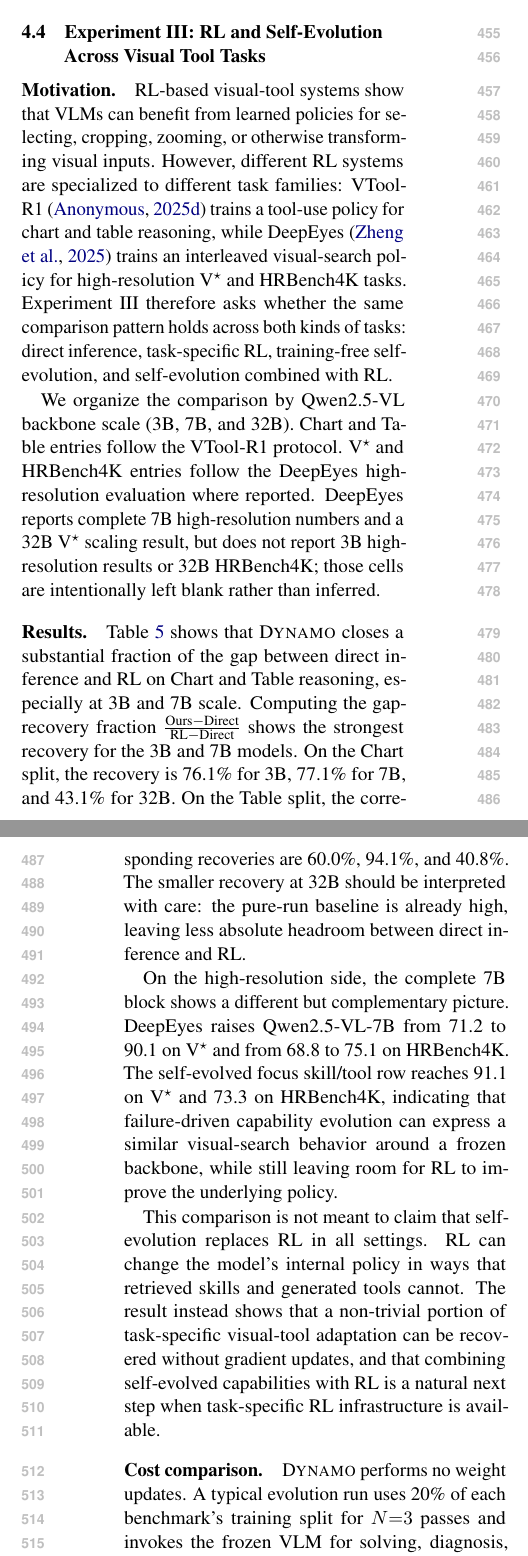
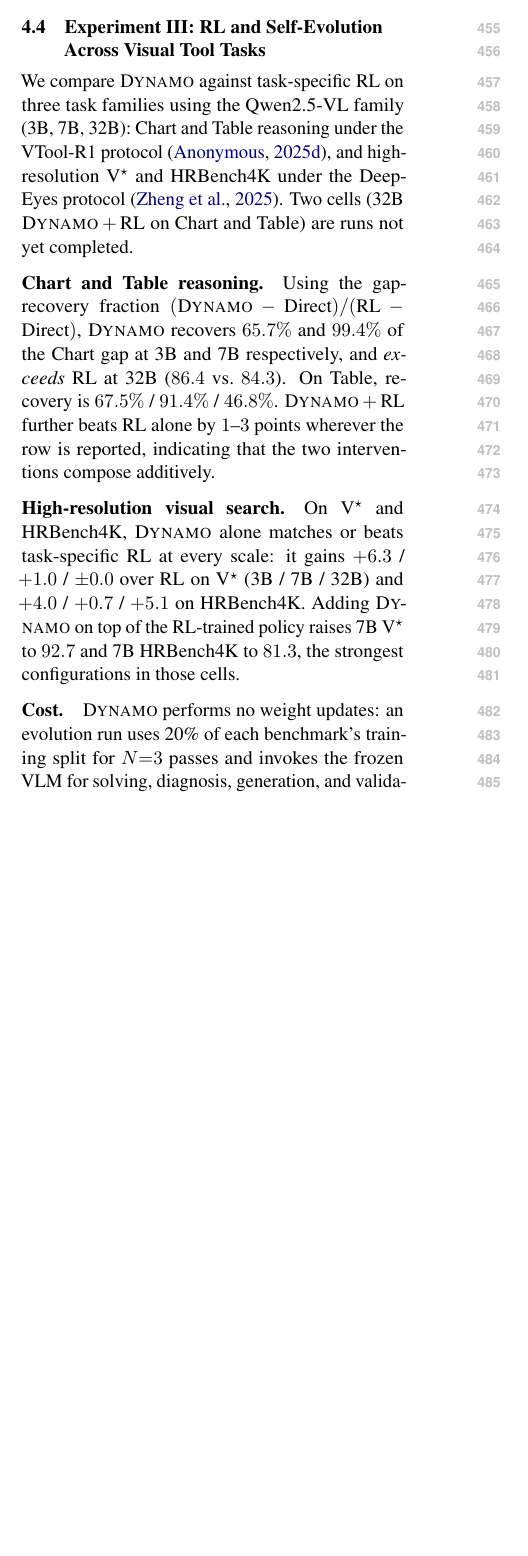
Before and after one commit to Xxxxxsun/vlm_agent_paper, a LaTeX paper (main.tex, which reads sections/4_experiments.tex): two parts of the columns of pages 7 and 8 of 18 before the commit and part of one column of page 7 of 18 after it, the two joined at a grey line, cut so that both start at the same text, the shorter picture padded with empty space. Compiled offline with pdfLaTeX.

Commit message:
Rewrite Section 4.4 Exp III: drop motivation, fix stale numbers, single-column table
Three changes:

1. Drop the Motivation paragraph + the "We organize..." setup
   paragraph. Both repeat content already in Section 4.1 (Benchmarks,
   Foundation models, Evaluation metrics). Replace with one short
   opening sentence that names the three task families, the three
   backbones, and the two not-yet-run cells.

2. Update prose to match current table data. The previous Results
   prose had stale numbers that didn't match tab:rl_combined:
   - Chart recovery "76.1% / 77.1% / 43.1%" -> 65.7% / 99.4% / +2.1
     above RL at 32B (the 32B Chart now exceeds RL by 2.1)
   - Table recovery "60.0% / 94.1% / 40.8%" -> 67.5% / 91.4% / 46.8%
   - 7B V* "Direct 71.2 -> RL 90.1 -> Dynamo 91.1" was completely
     wrong; the table has Direct 79.06 -> RL 84.82 -> Dynamo 85.86.
   - Replace the partial Dynamo>=RL claim on high-resolution with the
     full per-scale delta breakdown (+6.3/+1.0/0.0 on V*; +4.0/+0.7/
     +5.1 on HRBench4K), which is the stronger story the current
     numbers actually support.
   - Drop the apologetic "this comparison is not meant to claim
     self-evolution replaces RL" paragraph; the takeaway is now
     stronger and doesn't need that hedge.

3. tab:rl_combined: table* -> table with
   \resizebox{\columnwidth}{!}{...}. Caption stripped from a paragraph
   describing protocol details (already in Section 4.1) to one
   takeaway sentence about Dynamo matching/beating RL and being
   additive with RL.

Co-Authored-By: Claude Opus 4.7 (1M context) <noreply@anthropic.com>

```diff
--- a/sections/4_experiments.tex
+++ b/sections/4_experiments.tex
@@ -423,45 +423,28 @@ OCR role & OCR+Search env & 20 & 85.0 & 100.0 & 2.35 \\
 \label{sec:exp3}
 % ============================================================
 
-\paragraph{Motivation.}
-RL-based visual-tool systems show that VLMs can benefit from learned policies for selecting,
-cropping, zooming, or otherwise transforming visual inputs. However, different RL systems are
-specialized to different task families: VTool-R1~\citep{vtoolr1_2025} trains a tool-use policy
-for chart and table reasoning, while DeepEyes~\citep{deepeyes_2025} trains an interleaved
-visual-search policy for high-resolution V$^\star$ and HRBench4K tasks. Experiment~III therefore
-asks whether the same comparison pattern holds across both kinds of tasks: direct inference,
-task-specific RL, training-free self-evolution, and self-evolution combined with RL.
+We compare \sysname{} against task-specific RL on three task families using the
+Qwen2.5-VL family (3B, 7B, 32B): Chart and Table reasoning under the VTool-R1
+protocol~\citep{vtoolr1_2025}, and high-resolution V$^\star$ and HRBench4K under the
+DeepEyes protocol~\citep{deepeyes_2025}. Two cells (32B \sysname{}\,$+$\,RL on Chart and
+Table) are runs not yet completed.
 
-We organize the comparison by Qwen2.5-VL backbone scale (3B, 7B, and 32B). Chart and Table
-entries follow the VTool-R1 protocol. V$^\star$ and HRBench4K entries follow the DeepEyes
-high-resolution evaluation where reported. DeepEyes reports complete 7B high-resolution
-numbers and a 32B V$^\star$ scaling result, but does not report 3B high-resolution results or
-32B HRBench4K; those cells are intentionally left blank rather than inferred.
+\paragraph{Chart and Table reasoning.}
+Using the gap-recovery fraction $(\sysname{}-\text{Direct})/(\text{RL}-\text{Direct})$,
+\sysname{} recovers $65.7\%$ and $99.4\%$ of the Chart gap at 3B and 7B respectively, and
+\emph{exceeds} RL at 32B ($86.4$ vs.\ $84.3$). On Table, recovery is
+$67.5\%$ / $91.4\%$ / $46.8\%$. \sysname{}\,$+$\,RL further beats RL alone by $1$--$3$
+points wherever the row is reported, indicating that the two interventions compose
+additively.
 
-\paragraph{Results.}
-Table~\ref{tab:rl_combined} shows that \sysname{} closes a substantial fraction of the gap
-between direct inference and RL on Chart and Table reasoning, especially at 3B and 7B scale.
-Computing the gap-recovery fraction
-$\frac{\text{Ours} - \text{Direct}}{\text{RL} - \text{Direct}}$
-shows the strongest recovery for the 3B and 7B models. On the Chart split, the recovery is
-76.1\% for 3B, 77.1\% for 7B, and 43.1\% for 32B. On the Table split, the corresponding
-recoveries are 60.0\%, 94.1\%, and 40.8\%. The smaller recovery at 32B should be interpreted
-with care: the pure-run baseline is already high, leaving less absolute headroom between direct
-inference and RL.
+\paragraph{High-resolution visual search.}
+On V$^\star$ and HRBench4K, \sysname{} alone matches or beats task-specific RL at every
+scale: it gains $+6.3$ / $+1.0$ / $\pm 0.0$ over RL on V$^\star$ (3B / 7B / 32B) and
+$+4.0$ / $+0.7$ / $+5.1$ on HRBench4K. Adding \sysname{} on top of the RL-trained
+policy raises 7B V$^\star$ to $92.7$ and 7B HRBench4K to $81.3$, the strongest
+configurations in those cells.
 
-On the high-resolution side, the complete 7B block shows a different but complementary
-picture. DeepEyes raises Qwen2.5-VL-7B from 71.2 to 90.1 on V$^\star$ and from 68.8 to 75.1
-on HRBench4K. The self-evolved focus skill/tool row reaches 91.1 on V$^\star$ and 73.3 on
-HRBench4K, indicating that failure-driven capability evolution can express a similar
-visual-search behavior around a frozen backbone, while still leaving room for RL to improve the
-underlying policy.
-
-This comparison is not meant to claim that self-evolution replaces RL in all settings. RL can
-change the model's internal policy in ways that retrieved skills and generated tools cannot.
-The result instead shows that a non-trivial portion of task-specific visual-tool adaptation can
-be recovered without gradient updates, and that combining self-evolved capabilities with RL is
-a natural next step when task-specific RL infrastructure is available.
-
-\paragraph{Cost comparison.}
-\sysname{} performs no weight updates. A typical evolution run uses 20\% of each benchmark's
+\paragraph{Cost.}
+\sysname{} performs no weight updates: an evolution run uses 20\% of each benchmark's
 training split for $N{=}3$ passes and invokes the frozen VLM for solving, diagnosis,
+generation, and validation. The comparison therefore shows that across these three task
@@ -508 +486,0 @@ not available?
-  of the RL-trained policy. V$^\star$ and HRBench4K entries follow the DeepEyes high-resolution
@@ -511,6 +488,9 @@ not available?
+  Accuracy (\%). \sysname{} alone matches or beats RL on all six high-resolution cells
+  and recovers most of the Chart/Table gap; \sysname{}\,$+$\,RL is additive in nearly
+  every cell. Blank cells are runs not yet completed.
 }
 \label{tab:rl_combined}
-\end{table*}
+\end{table}
 % \begin{table*}[t]
 % \centering
 % \scriptsize
```
Also changed, not shown: sections/4_experiments.tex (21 more changed lines), 3 other files.
